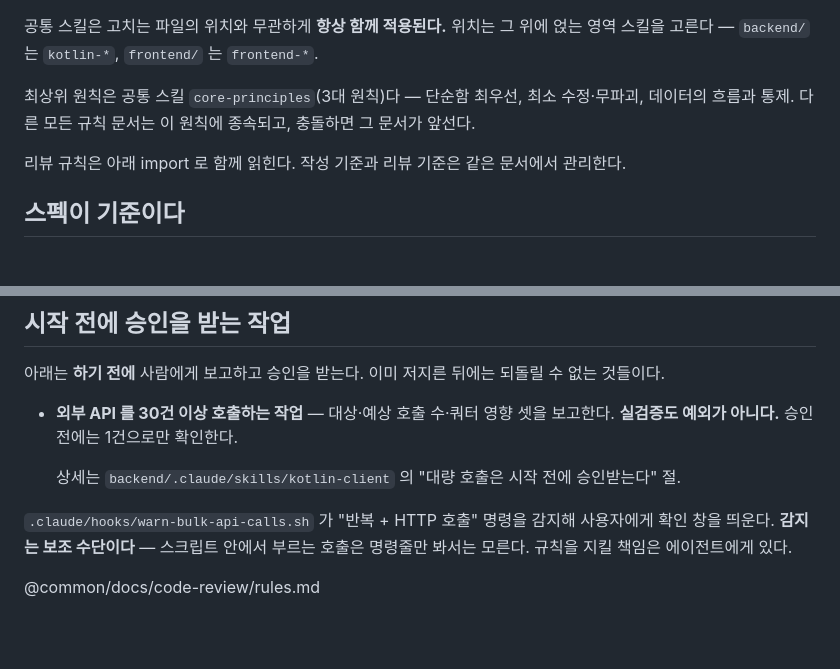
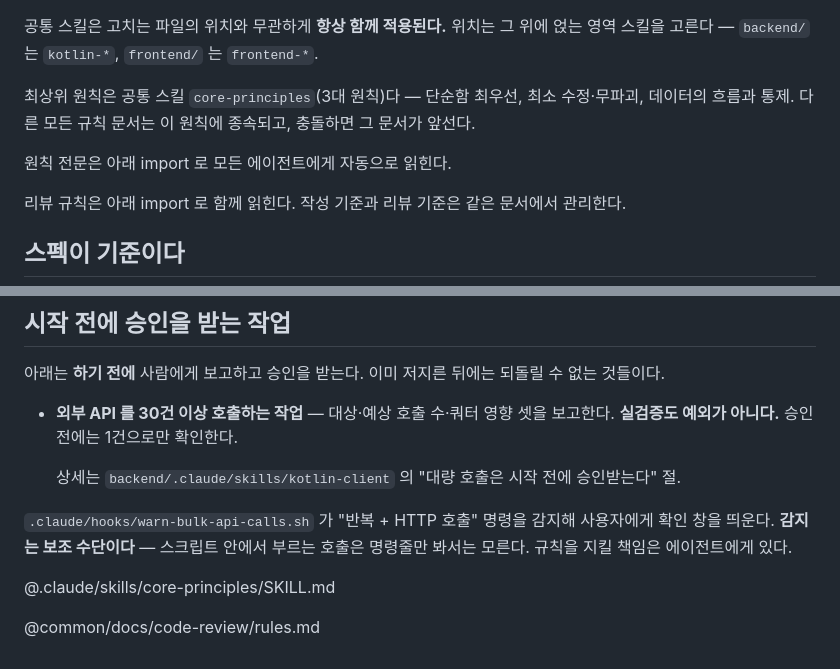
Before and after one commit to soo-ai-agent/automation-kotlin, a Markdown page: CLAUDE.md, 2 parts joined by grey strips. GitHub-like rendering; blank space fills up the shorter version.

Commit message:
docs:3대 원칙 전문을 CLAUDE.md import 로 승격한다
지금까지 core-principles 는 선언(한 줄)만 상시 로드되고 전문은 트리거가 맞을 때만 읽혔다.
rules.md 와 같은 @import 로 올려, 에이전트가 생성될 때 원칙 전문이 조건 없이 함께 읽히게 한다.

Co-Authored-By: Claude Opus 5 (1M context) <noreply@anthropic.com>
Claude-Session: https://claude.ai/code/session_01Wt2jQdAkZQR1rxwxqPw8wV

```diff
--- a/CLAUDE.md
+++ b/CLAUDE.md
@@ -7,6 +7,8 @@
 공통 스킬은 고치는 파일의 위치와 무관하게 **항상 함께 적용된다.** 위치는 그 위에 얹는 영역 스킬을 고른다 — `backend/` 는 `kotlin-*`, `frontend/` 는 `frontend-*`.
 
 최상위 원칙은 공통 스킬 `core-principles`(3대 원칙)다 — 단순함 최우선, 최소 수정·무파괴, 데이터의 흐름과 통제. 다른 모든 규칙 문서는 이 원칙에 종속되고, 충돌하면 그 문서가 앞선다.
+
+원칙 전문은 아래 import 로 모든 에이전트에게 자동으로 읽힌다.
 
 리뷰 규칙은 아래 import 로 함께 읽힌다. 작성 기준과 리뷰 기준은 같은 문서에서 관리한다.
 
@@ -52,4 +54,6 @@
 `.claude/hooks/warn-bulk-api-calls.sh` 가 "반복 + HTTP 호출" 명령을 감지해 사용자에게 확인 창을 띄운다.
 **감지는 보조 수단이다** — 스크립트 안에서 부르는 호출은 명령줄만 봐서는 모른다. 규칙을 지킬 책임은 에이전트에게 있다.
 
+@.claude/skills/core-principles/SKILL.md
+
 @common/docs/code-review/rules.md
```
